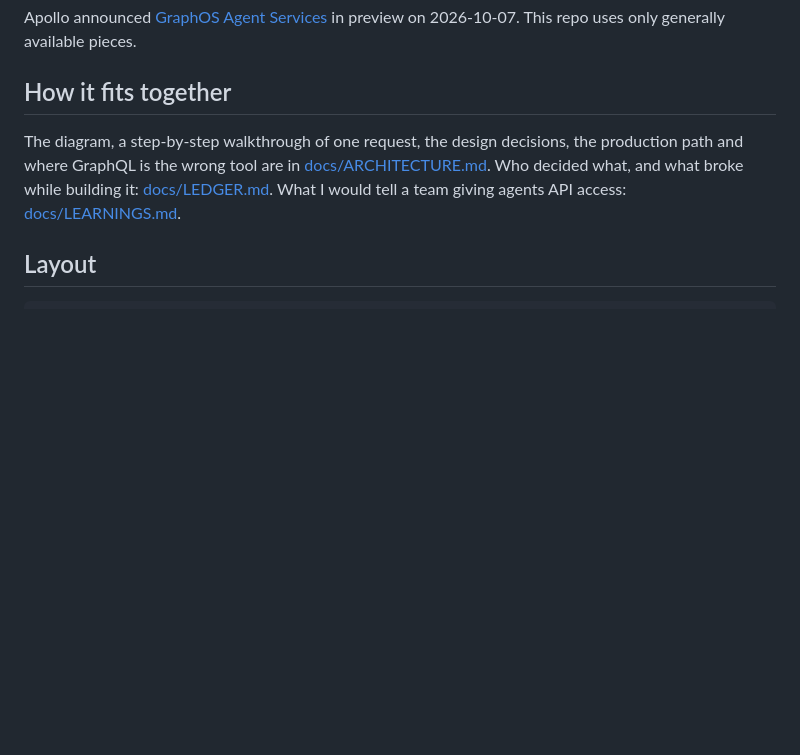
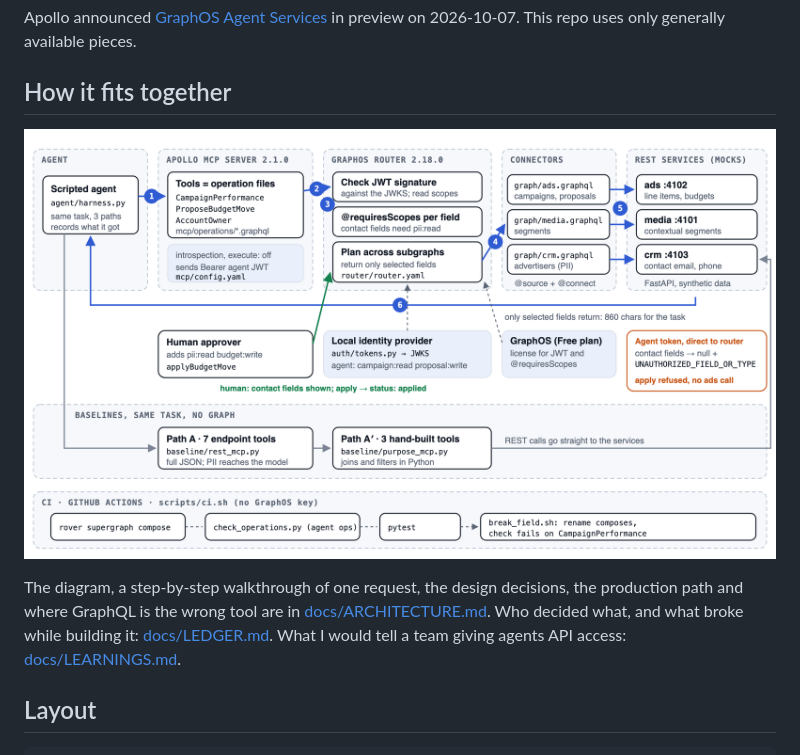
Before and after one commit to madankkumar21/agent-ready-apollo, a Markdown page: README.md, the part around the change. Drawn GitHub-style; pictures changed too: docs/architecture.png (added); blank space fills up the shorter version.

```diff
--- a/README.md
+++ b/README.md
@@ -32,6 +32,8 @@ Apollo announced [GraphOS Agent Services](https://www.apollographql.com/newsroom
 
 ## How it fits together
 
+![Architecture: agent, Apollo MCP Server, GraphOS Router, Connectors, REST services, baselines and CI](docs/architecture.png)
+
 The diagram, a step-by-step walkthrough of one request, the design decisions, the production path and where GraphQL is the wrong tool are in [docs/ARCHITECTURE.md](docs/ARCHITECTURE.md). Who decided what, and what broke while building it: [docs/LEDGER.md](docs/LEDGER.md). What I would tell a team giving agents API access: [docs/LEARNINGS.md](docs/LEARNINGS.md).
 
 ## Layout
```
Also changed, not shown: docs/ARCHITECTURE.md (+3 -10 lines), 1 other file.
